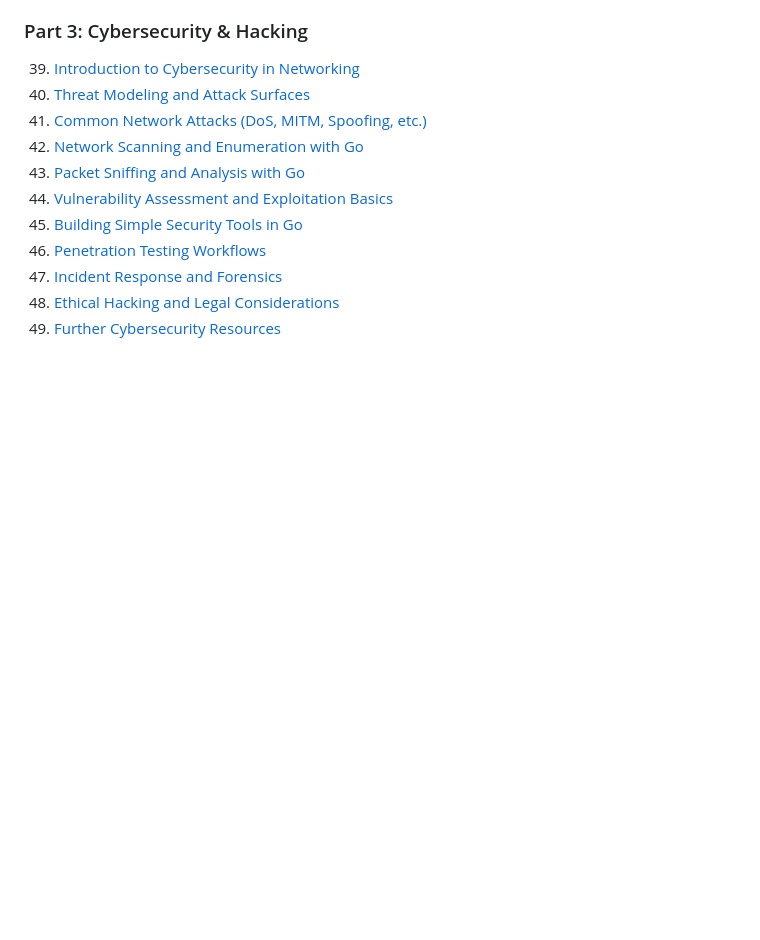
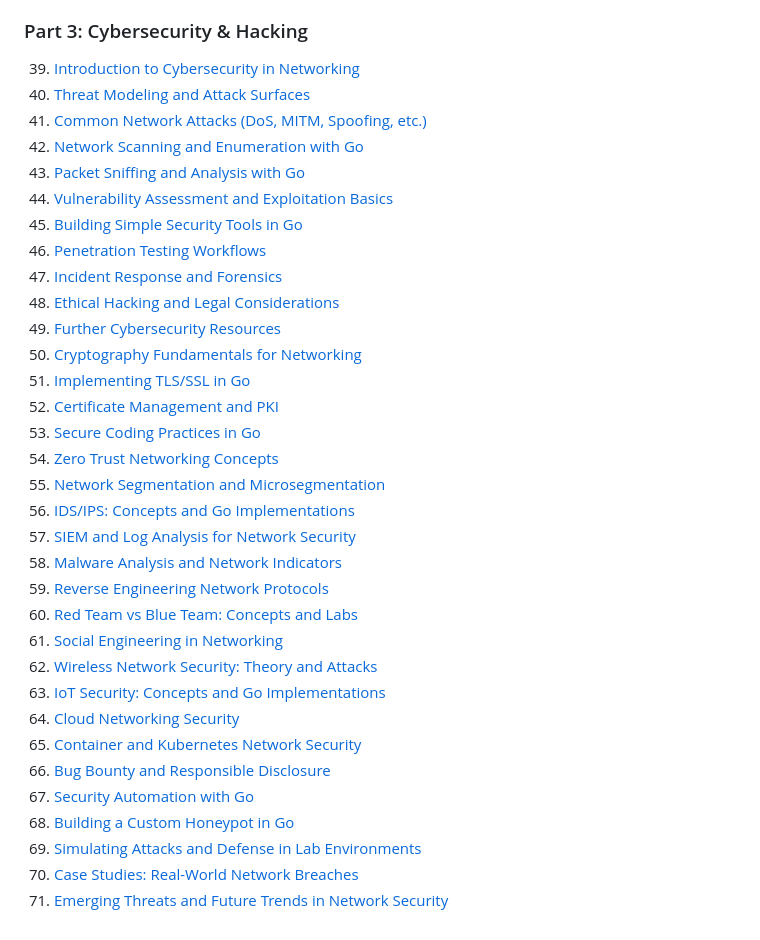
Before and after one commit to sazardev/networking-with-go, a Markdown page: README.md, the part around the change. Drawn GitHub-style; blank space fills up the shorter version.

Commit message:
Add additional topics on cybersecurity and network security practices to README

```diff
--- a/README.md
+++ b/README.md
@@ -58,3 +58,25 @@ Networking with Go is a full guide to learn how to build network applications wi
 47. [Incident Response and Forensics](#incident-response-and-forensics)
 48. [Ethical Hacking and Legal Considerations](#ethical-hacking-and-legal-considerations)
 49. [Further Cybersecurity Resources](#further-cybersecurity-resources)
+50. [Cryptography Fundamentals for Networking](#cryptography-fundamentals-for-networking)
+51. [Implementing TLS/SSL in Go](#implementing-tls-ssl-in-go)
+52. [Certificate Management and PKI](#certificate-management-and-pki)
+53. [Secure Coding Practices in Go](#secure-coding-practices-in-go)
+54. [Zero Trust Networking Concepts](#zero-trust-networking-concepts)
+55. [Network Segmentation and Microsegmentation](#network-segmentation-and-microsegmentation)
+56. [IDS/IPS: Concepts and Go Implementations](#ids-ips-concepts-and-go-implementations)
+57. [SIEM and Log Analysis for Network Security](#siem-and-log-analysis-for-network-security)
+58. [Malware Analysis and Network Indicators](#malware-analysis-and-network-indicators)
+59. [Reverse Engineering Network Protocols](#reverse-engineering-network-protocols)
+60. [Red Team vs Blue Team: Concepts and Labs](#red-team-vs-blue-team-concepts-and-labs)
+61. [Social Engineering in Networking](#social-engineering-in-networking)
+62. [Wireless Network Security: Theory and Attacks](#wireless-network-security-theory-and-attacks)
+63. [IoT Security: Concepts and Go Implementations](#iot-security-concepts-and-go-implementations)
+64. [Cloud Networking Security](#cloud-networking-security)
+65. [Container and Kubernetes Network Security](#container-and-kubernetes-network-security)
+66. [Bug Bounty and Responsible Disclosure](#bug-bounty-and-responsible-disclosure)
+67. [Security Automation with Go](#security-automation-with-go)
+68. [Building a Custom Honeypot in Go](#building-a-custom-honeypot-in-go)
+69. [Simulating Attacks and Defense in Lab Environments](#simulating-attacks-and-defense-in-lab-environments)
+70. [Case Studies: Real-World Network Breaches](#case-studies-real-world-network-breaches)
+71. [Emerging Threats and Future Trends in Network Security](#emerging-threats-and-future-trends-in-network-security)
```
